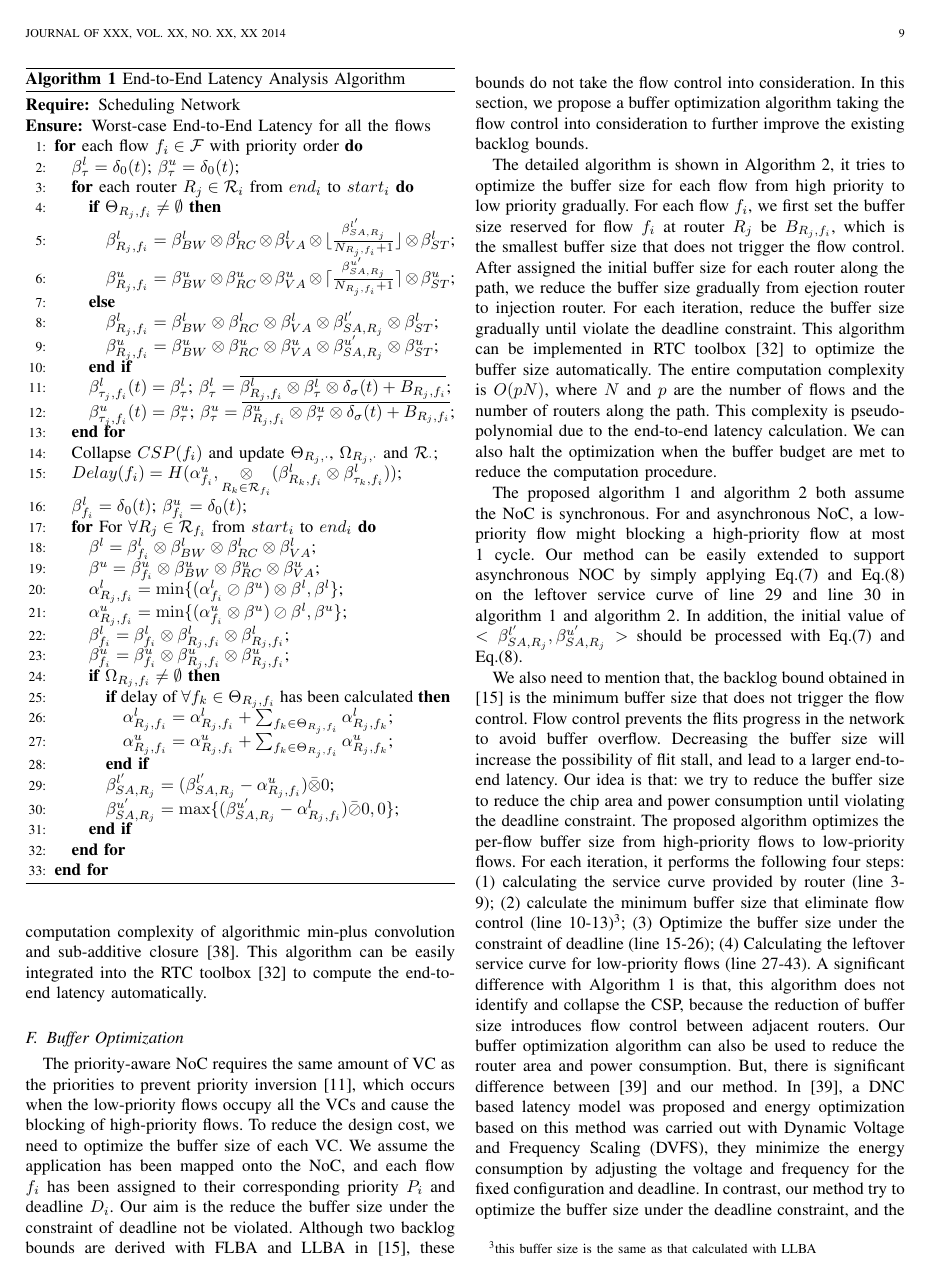
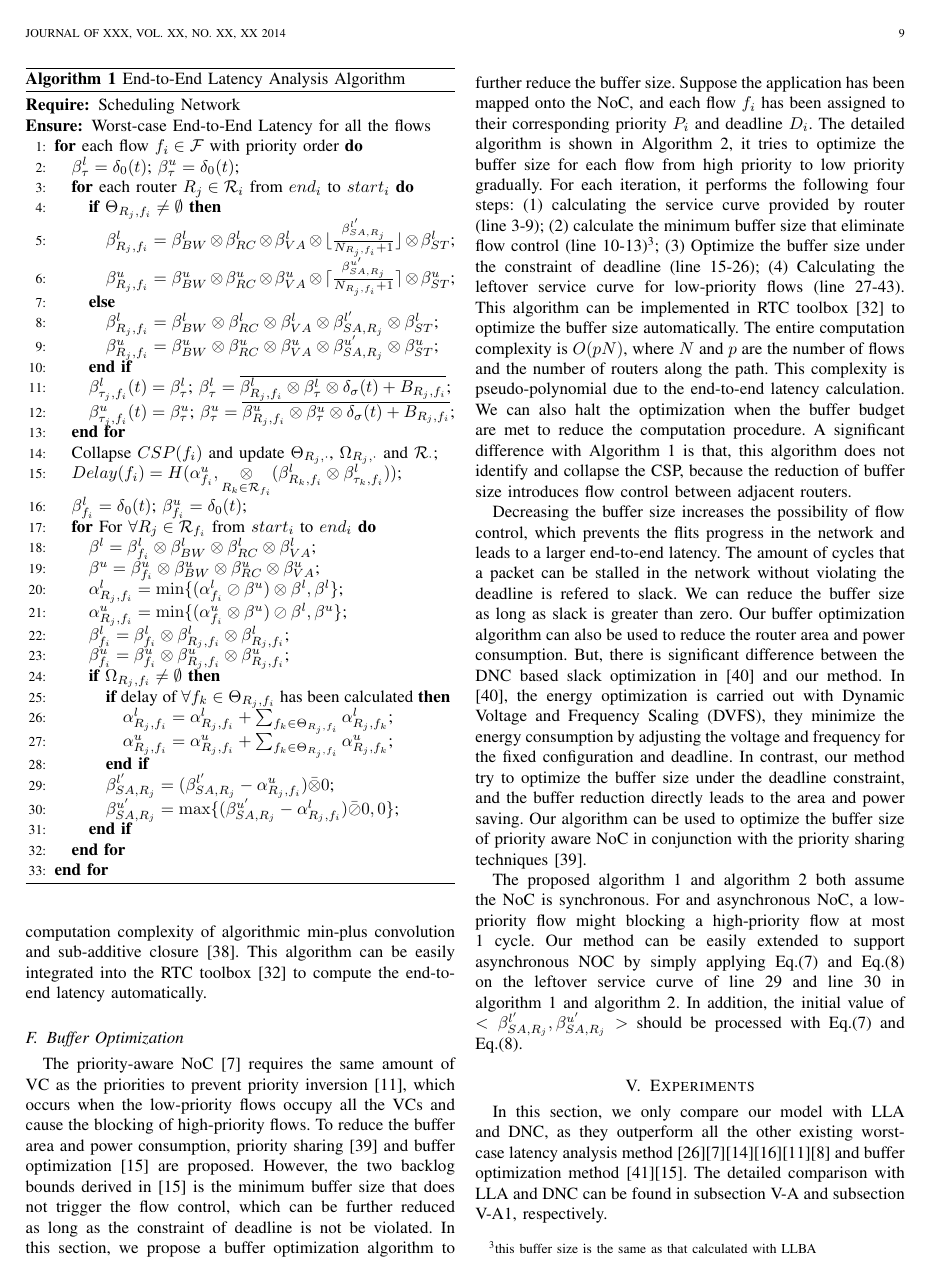
Before and after one commit to happybaoliang/PriorityNoC, a LaTeX paper (RTC.tex): page 9 of 13. Compiled offline with pdfLaTeX.

Commit message:
buf opt. description

```diff
--- a/RTC.tex
+++ b/RTC.tex
@@ -278,7 +278,7 @@ Here are some explanation about our algorithm: suppose the entire NoC is represe
 The proposed algorithm calculates the end-to-end latency from high-priority flows to low-priority flows, and for each iteration, performs the following four steps: (1) calculating the service curve provided by router (line 4-10) and flow controller (line 11-12); (2) Identifying and collapsing CSP to improve the analyzing accuracy (line 14); (3) Computing the worst-case end-to-end latency (line 15); (4) Calculating the leftover service curve for low-priority flows (line 16-32). We also need to mention that, the leftover service curve for lower priority flows should compute after all the service curve of higher priority flows have been calculated. The overall algorithm has two-level embedded loops, and the computation complexity for this algorithm is $O(pN)$, where $N$ and $p$ is the number of flows and the hop count of each flow. This algorithm is of pseudo-polynomial complexity due to the computation complexity of algorithmic min-plus convolution and sub-additive closure \cite{Bouillard2008}. This algorithm can be easily integrated into the RTC toolbox \cite{rtc} to compute the end-to-end latency automatically.
 
 \subsection{Buffer Optimization}\label{bufferopt}
-The priority-aware NoC requires the same amount of VC as the priorities to prevent priority inversion \cite{707545}, which occurs when the low-priority flows occupy all the VCs and cause the blocking of high-priority flows. To reduce the design cost, we need to optimize the buffer size of each VC. We assume the application has been mapped onto the NoC, and each flow $f_i$ has been assigned to their corresponding priority $P_i$ and deadline $D_i$. Our aim is the reduce the buffer size under the constraint of deadline not be violated. Although two backlog bounds are derived with FLBA and LLBA in \cite{189}, these bounds do not take the flow control into consideration. In this section, we propose a buffer optimization algorithm taking the flow control into consideration to further improve the existing backlog bounds.
+The priority-aware NoC \cite{Shi:2008:RCA:1397757.1397996} requires the same amount of VC as the priorities to prevent priority inversion \cite{707545}, which occurs when the low-priority flows occupy all the VCs and cause the blocking of high-priority flows. To reduce the buffer area and power consumption, priority sharing \cite{5161497} and buffer optimization \cite{189} are proposed. However, the two backlog bounds derived in \cite{189} is the minimum buffer size that does not trigger the flow control, which can be further reduced as long as the constraint of deadline is not be violated. In this section, we propose a buffer optimization algorithm to further reduce the buffer size. Suppose the application has been mapped onto the NoC, and each flow $f_i$ has been assigned to their corresponding priority $P_i$ and deadline $D_i$. The detailed algorithm is shown in Algorithm \ref{alg:bufopt}, it tries to optimize the buffer size for each flow from high priority to low priority gradually. For each iteration, it performs the following four steps: (1) calculating the service curve provided by router (line 3-9); (2) calculate the minimum buffer size that eliminate flow control (line 10-13)\footnote{this buffer size is the same as that calculated with LLBA}; (3) Optimize the buffer size under the constraint of deadline (line 15-26); (4) Calculating the leftover service curve for low-priority flows (line 27-43). This algorithm can be implemented in RTC toolbox \cite{rtc} to optimize the buffer size automatically. The entire computation complexity is $O(pN)$, where $N$ and $p$ are the number of flows and the number of routers along the path. This complexity is pseudo-polynomial due to the end-to-end latency calculation. We can also halt the optimization when the buffer budget are met to reduce the computation procedure. A significant difference with Algorithm 1 is that, this algorithm does not identify and collapse the CSP, because the reduction of buffer size introduces flow control between adjacent routers.
 \begin{algorithm}
 \caption{Buffer Optimization Algorithm}
 \label{alg:bufopt}
@@ -332,11 +332,9 @@ The priority-aware NoC requires the same amount of VC as the priorities to preve
 \end{algorithmic}
 \end{algorithm}
 
-The detailed algorithm is shown in Algorithm \ref{alg:bufopt}, it tries to optimize the buffer size for each flow from high priority to low priority gradually. For each flow $f_i$, we first set the buffer size reserved for flow $f_i$ at router $R_j$ be $B_{R_j,f_i}$, which is the smallest buffer size that does not trigger the flow control. After assigned the initial buffer size for each router along the path, we reduce the buffer size gradually from ejection router to injection router. For each iteration, reduce the buffer size gradually until violate the deadline constraint. This algorithm can be implemented in RTC toolbox \cite{rtc} to optimize the buffer size automatically. The entire computation complexity is $O(pN)$, where $N$ and $p$ are the number of flows and the number of routers along the path. This complexity is pseudo-polynomial due to the end-to-end latency calculation. We can also halt the optimization when the buffer budget are met to reduce the computation procedure.
+Decreasing the buffer size increases the possibility of flow control, which prevents the flits progress in the network and leads to a larger end-to-end latency. The amount of cycles that a packet can be stalled in the network without violating the deadline is refered to slack. We can reduce the buffer size as long as slack is greater than zero. Our buffer optimization algorithm can also be used to reduce the router area and power consumption. But, there is significant difference between the DNC based slack optimization in \cite{6560630} and our method. In \cite{6560630}, the energy optimization is carried out with Dynamic Voltage and Frequency Scaling (DVFS), they minimize the energy consumption by adjusting the voltage and frequency for the fixed configuration and deadline. In contrast, our method try to optimize the buffer size under the deadline constraint, and the buffer reduction directly leads to the area and power saving. Our algorithm can be used to optimize the buffer size of priority aware NoC in conjunction with the priority sharing techniques \cite{5161497}.
 
 The proposed algorithm 1 and algorithm 2 both assume the NoC is synchronous. For and asynchronous NoC, a low-priority flow might blocking a high-priority flow at most 1 cycle. Our method can be easily extended to support asynchronous NOC by simply applying Eq.(\ref{nonpreemptbetal}) and Eq.(\ref{nonpreemptbetau}) on the leftover service curve of line 29 and line 30 in algorithm 1 and algorithm 2. In addition, the initial value of $<\beta_{SA,R_j}^{l^\prime},\beta_{SA,R_j}^{u^\prime}>$ should be processed with Eq.(\ref{nonpreemptbetal}) and Eq.(\ref{nonpreemptbetau}).
-
-We also need to mention that, the backlog bound obtained in \cite{189} is the minimum buffer size that does not trigger the flow control. Flow control prevents the flits progress in the network to avoid buffer overflow. Decreasing the buffer size will increase the possibility of flit stall, and lead to a larger end-to-end latency. Our idea is that: we try to reduce the buffer size to reduce the chip area and power consumption until violating the deadline constraint. The proposed algorithm optimizes the per-flow buffer size from high-priority flows to low-priority flows. For each iteration, it performs the following four steps: (1) calculating the service curve provided by router (line 3-9); (2) calculate the minimum buffer size that eliminate flow control (line 10-13)\footnote{this buffer size is the same as that calculated with LLBA}; (3) Optimize the buffer size under the constraint of deadline (line 15-26); (4) Calculating the leftover service curve for low-priority flows (line 27-43). A significant difference with Algorithm 1 is that, this algorithm does not identify and collapse the CSP, because the reduction of buffer size introduces flow control between adjacent routers. Our buffer optimization algorithm can also be used to reduce the router area and power consumption. But, there is significant difference between \cite{6560630} and our method. In \cite{6560630}, a DNC based latency model was proposed and energy optimization based on this method was carried out with Dynamic Voltage and Frequency Scaling (DVFS), they minimize the energy consumption by adjusting the voltage and frequency for the fixed configuration and deadline. In contrast, our method try to optimize the buffer size under the deadline constraint, and the buffer reduction directly leads to the area and power saving. Our algorithm can be used to optimize the buffer size of priority aware NoC in conjunction with the priority sharing techniques \cite{5161497}.
 
 \section{Experiments}\label{experiments}
 In this section, we only compare our model with LLA and DNC, as they outperform all the other existing worst-case latency analysis method \cite{LuJS05}\cite{Shi:2008:RCA:1397757.1397996}\cite{73}\cite{Qian489900}\cite{707545}\cite{708526} and buffer optimization method \cite{Manolache:2006:BSO:1131481.1131683}\cite{189}. The detailed comparison with LLA and DNC can be found in subsection \ref{llacmp} and subsection \ref{dnccmp}, respectively.
```
Also changed, not shown: RTC.tex (2 more changed lines).
